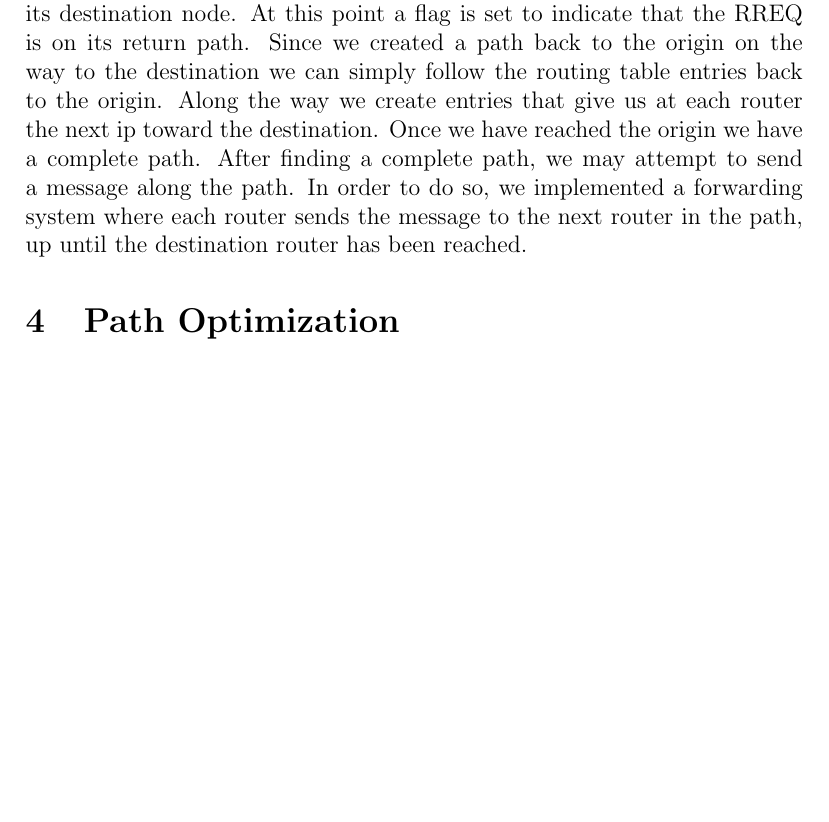
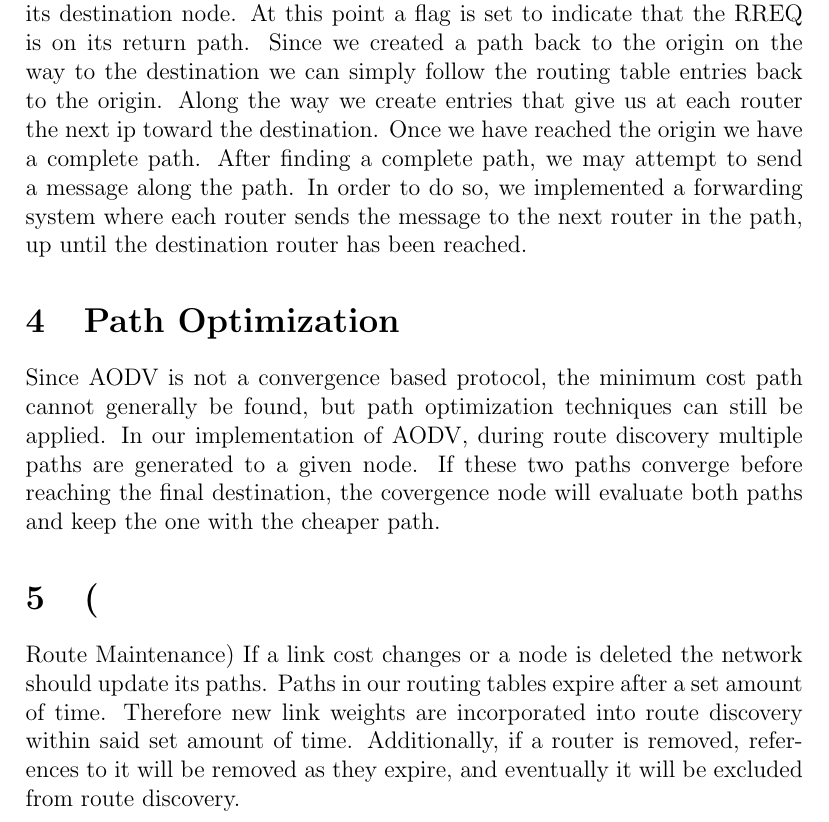
Before and after one commit to nicolaslangley/cs118-project2, a LaTeX document (docs/report/report.tex): part of page 3 of 3 before the commit and part of page 3 of 4 after it, cut so that both start at the same text, the shorter picture padded with empty space. Compiled offline with pdfLaTeX.

Commit message:
optimization and maintenance sections

```diff
--- a/docs/report/report.tex
+++ b/docs/report/report.tex
@@ -31,7 +31,11 @@ After finding a complete path, we may attempt to send a message along the path.
 where each router sends the message to the next router in the path, up until the destination router has been reached.
 
 \section{Path Optimization}
+Since AODV is not a convergence based protocol, the minimum cost path cannot generally be found, but path optimization techniques can still be applied.  In our implementation of AODV, during route discovery multiple paths are generated to a given node.  If these two paths converge before reaching the final destination, the covergence node will evaluate both paths and keep the one with the cheaper path.
 
+
+\section(Route Maintenance)
+If a link cost changes or a node is deleted the network should update its paths.  Paths in our routing tables expire after a set amount of time.  Therefore new link weights are incorporated into route discovery within said set amount of time.  Additionally, if a router is removed, references to it will be removed as they expire, and eventually it will be excluded from route discovery.
 
 \section{Difficulties Encountered and Solutions}
 
```
